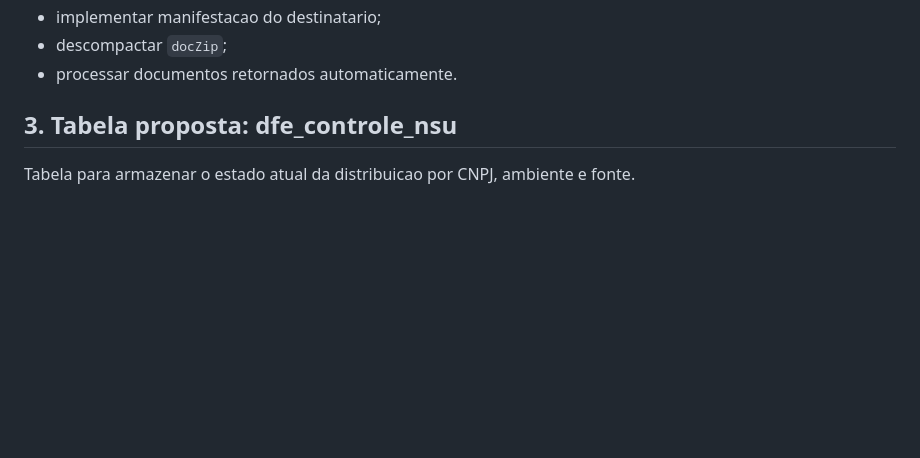
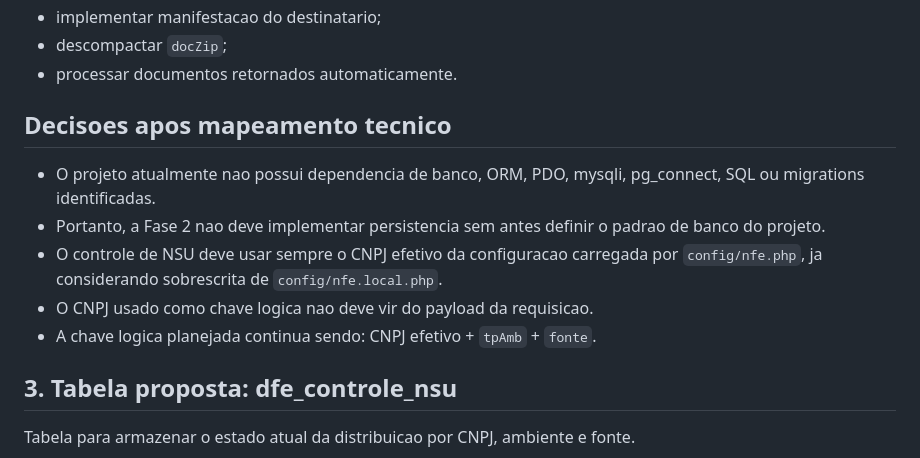
Before and after one commit to xandebbmp/nfe-integracao, a Markdown page: docs/dfe-fase-02-planejamento.md, the part around the change. GitHub-like rendering; blank space fills up the shorter version.

Commit message:
docs: registra decisoes tecnicas da fase 2 DFe

```diff
--- a/docs/dfe-fase-02-planejamento.md
+++ b/docs/dfe-fase-02-planejamento.md
@@ -23,6 +23,14 @@ Esta fase nao deve:
 - implementar manifestacao do destinatario;
 - descompactar `docZip`;
 - processar documentos retornados automaticamente.
+
+## Decisoes apos mapeamento tecnico
+
+- O projeto atualmente nao possui dependencia de banco, ORM, PDO, mysqli, pg_connect, SQL ou migrations identificadas.
+- Portanto, a Fase 2 nao deve implementar persistencia sem antes definir o padrao de banco do projeto.
+- O controle de NSU deve usar sempre o CNPJ efetivo da configuracao carregada por `config/nfe.php`, ja considerando sobrescrita de `config/nfe.local.php`.
+- O CNPJ usado como chave logica nao deve vir do payload da requisicao.
+- A chave logica planejada continua sendo: CNPJ efetivo + `tpAmb` + `fonte`.
 
 ## 3. Tabela proposta: dfe_controle_nsu
 
```
